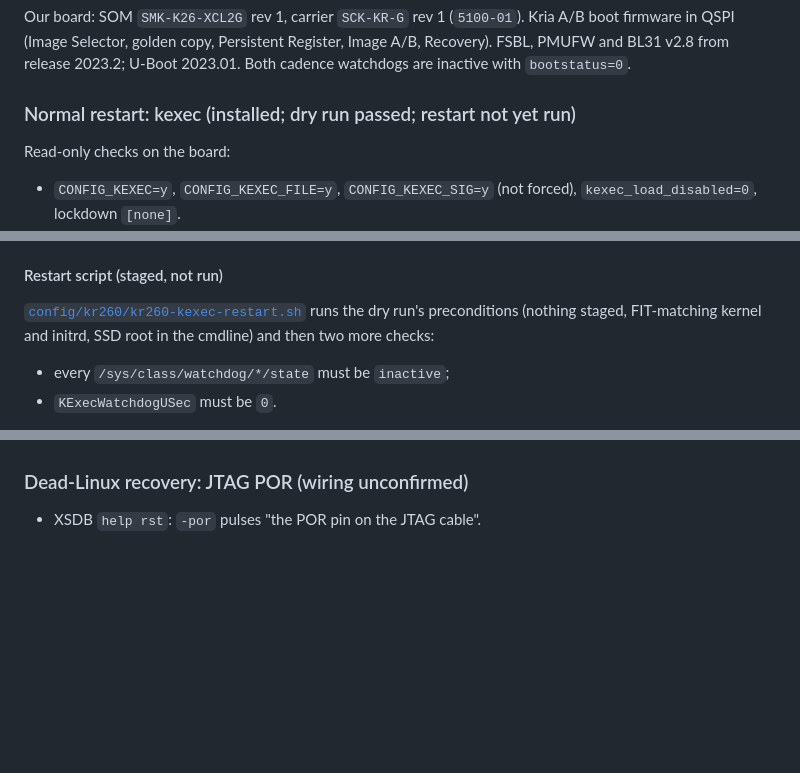
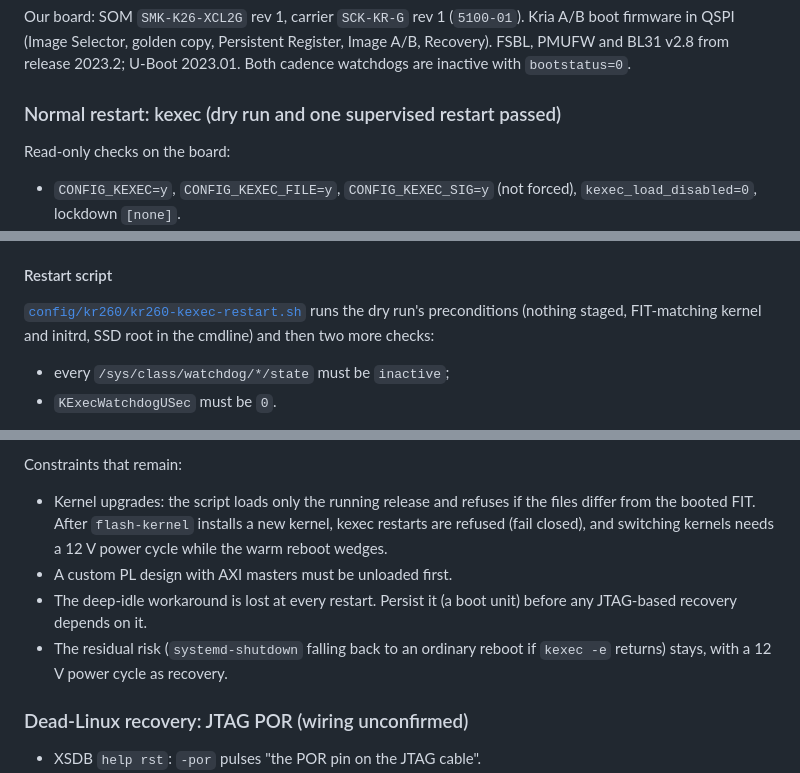
Before and after one commit to DanielM718/ESP32-home-sensor-hub, a Markdown page: butters/KR260_MANAGEMENT.md, 3 parts joined by grey strips. Drawn GitHub-style; blank space fills up the shorter version.

```diff
--- a/butters/KR260_MANAGEMENT.md
+++ b/butters/KR260_MANAGEMENT.md
@@ -175,7 +175,7 @@ Kria A/B boot firmware in QSPI (Image Selector, golden copy, Persistent
 Register, Image A/B, Recovery). FSBL, PMUFW and BL31 v2.8 from release 2023.2;
 U-Boot 2023.01. Both cadence watchdogs are inactive with `bootstatus=0`.
 
-### Normal restart: kexec (installed; dry run passed; restart not yet run)
+### Normal restart: kexec (dry run and one supervised restart passed)
 
 Read-only checks on the board:
 
@@ -239,7 +239,7 @@ never fall back to `systemctl reboot` itself.
   break kexec. On this path arm64 builds the next DT from its own boot-time
   FDT, which is the same source as `/sys/firmware/fdt`.
 
-#### Restart script (staged, not run)
+#### Restart script
 
 [`config/kr260/kr260-kexec-restart.sh`](config/kr260/kr260-kexec-restart.sh)
 runs the dry run's preconditions (nothing staged, FIT-matching kernel and
@@ -299,3 +370,14 @@ separate approval. Until then `kr260.reboot` stays disabled.
+Constraints that remain:
+
+- Kernel upgrades: the script loads only the running release and refuses if
+  the files differ from the booted FIT. After `flash-kernel` installs a new
+  kernel, kexec restarts are refused (fail closed), and switching kernels
+  needs a 12 V power cycle while the warm reboot wedges.
+- A custom PL design with AXI masters must be unloaded first.
+- The deep-idle workaround is lost at every restart. Persist it (a boot unit)
+  before any JTAG-based recovery depends on it.
+- The residual risk (`systemd-shutdown` falling back to an ordinary reboot if
+  `kexec -e` returns) stays, with a 12 V power cycle as recovery.
 
 ### Dead-Linux recovery: JTAG POR (wiring unconfirmed)
 
```
Also changed, not shown: other parts of butters/KR260_MANAGEMENT.md (+76 -5 lines).
